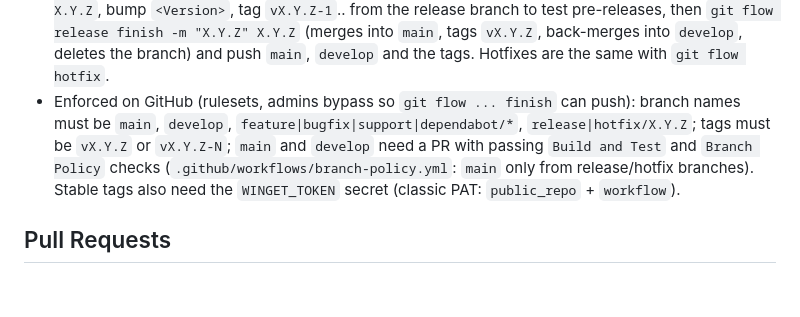
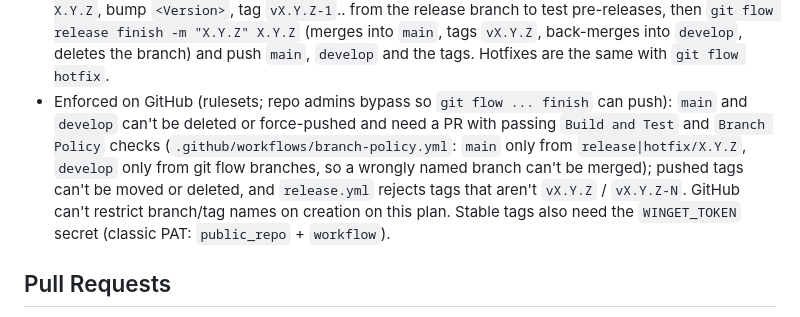
Before and after one commit to LuigiElleBalotta/AIUsage.NET, a Markdown page: AGENTS.md, the part around the change. Rendered like a GitHub page; blank space fills up the shorter version.

Commit message:
Correct git flow enforcement docs
Co-Authored-By: Claude Sonnet 5.5 <noreply@anthropic.com>

```diff
--- a/AGENTS.md
+++ b/AGENTS.md
@@ -75,11 +75,13 @@ Git flow. `develop` is the default branch; `main` only ever holds released code.
   `git flow release finish -m "X.Y.Z" X.Y.Z` (merges into `main`, tags `vX.Y.Z`, back-merges into
   `develop`, deletes the branch) and push `main`, `develop` and the tags. Hotfixes are the same with
   `git flow hotfix`.
-- Enforced on GitHub (rulesets, admins bypass so `git flow ... finish` can push): branch names must be
-  `main`, `develop`, `feature|bugfix|support|dependabot/*`, `release|hotfix/X.Y.Z`; tags must be
-  `vX.Y.Z` or `vX.Y.Z-N`; `main` and `develop` need a PR with passing `Build and Test` and `Branch
-  Policy` checks (`.github/workflows/branch-policy.yml`: `main` only from release/hotfix branches).
-  Stable tags also need the `WINGET_TOKEN` secret (classic PAT: `public_repo` + `workflow`).
+- Enforced on GitHub (rulesets; repo admins bypass so `git flow ... finish` can push): `main` and
+  `develop` can't be deleted or force-pushed and need a PR with passing `Build and Test` and `Branch
+  Policy` checks (`.github/workflows/branch-policy.yml`: `main` only from `release|hotfix/X.Y.Z`,
+  `develop` only from git flow branches, so a wrongly named branch can't be merged); pushed tags can't
+  be moved or deleted, and `release.yml` rejects tags that aren't `vX.Y.Z` / `vX.Y.Z-N`. GitHub can't
+  restrict branch/tag names on creation on this plan. Stable tags also need the `WINGET_TOKEN` secret
+  (classic PAT: `public_repo` + `workflow`).
 
 ## Pull Requests
 
```
Also changed, not shown: PORTING_NOTES.md (+2 -2 lines).
